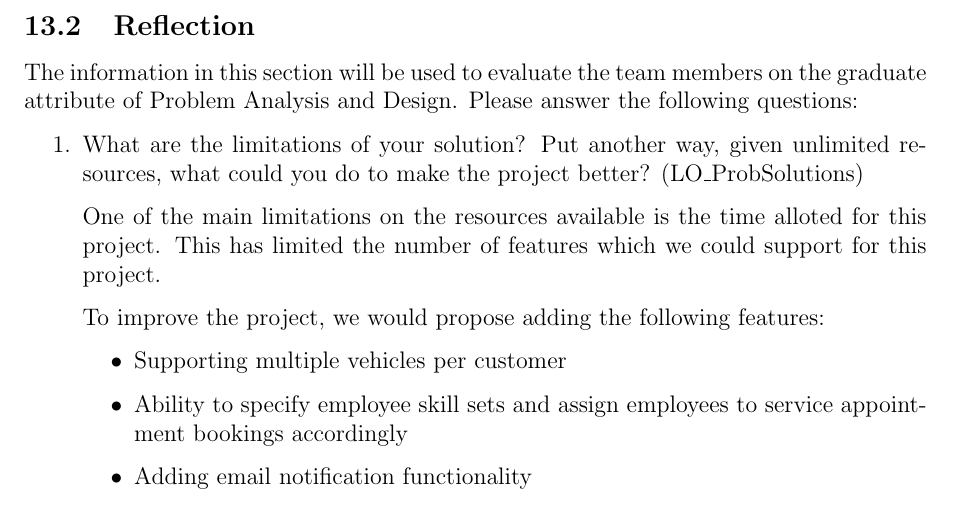
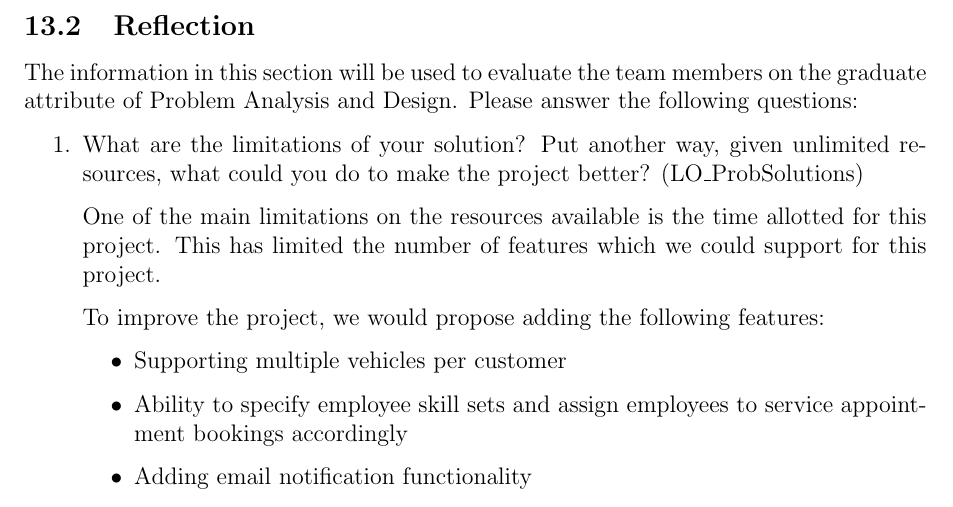
Before and after one commit to arkinmodi/project-sayyara, a LaTeX document (docs/Design/SystDesign/SystDes.tex): part of page 49 of 50, cut so that both start at the same text. Compiled offline with pdfLaTeX.

Commit message:
Update docs/Design/SystDesign/SystDes.tex
Co-authored-by: Arkin Modi <16737086+arkinmodi@users.noreply.github.com>

```diff
--- a/docs/Design/SystDesign/SystDes.tex
+++ b/docs/Design/SystDesign/SystDes.tex
@@ -593,7 +593,7 @@ of Problem Analysis and Design. Please answer the following questions:
 	\item What are the limitations of your solution? Put another way, given unlimited resources, what could
 	      you do to make the project better? (LO\_ProbSolutions)
 
-	      One of the main limitations on the resources available is the time alloted for this project. This
+	      One of the main limitations on the resources available is the time allotted for this project. This
 	      has limited the number of features which we could support for this project.
 
 	      To improve the project, we would propose adding the following features:
```
